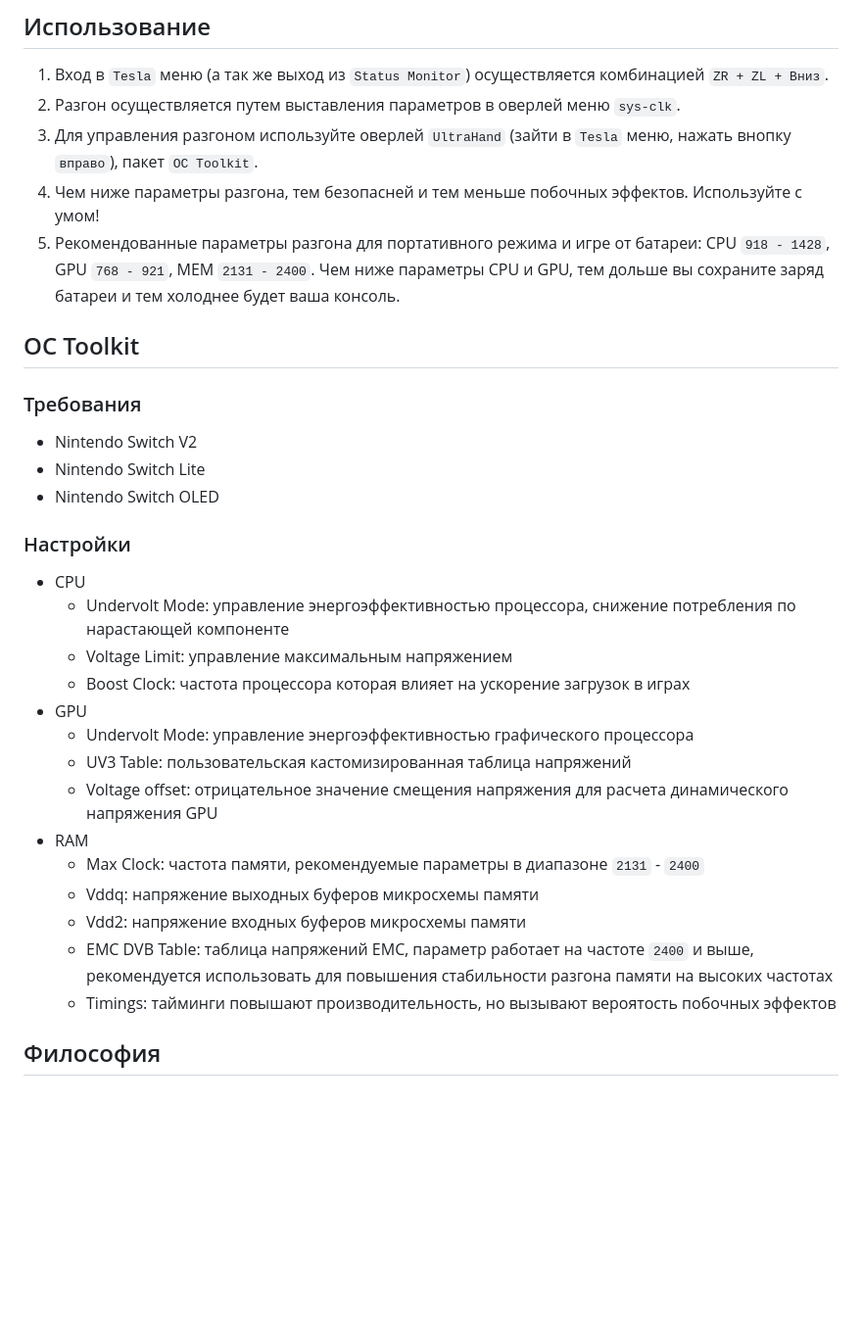
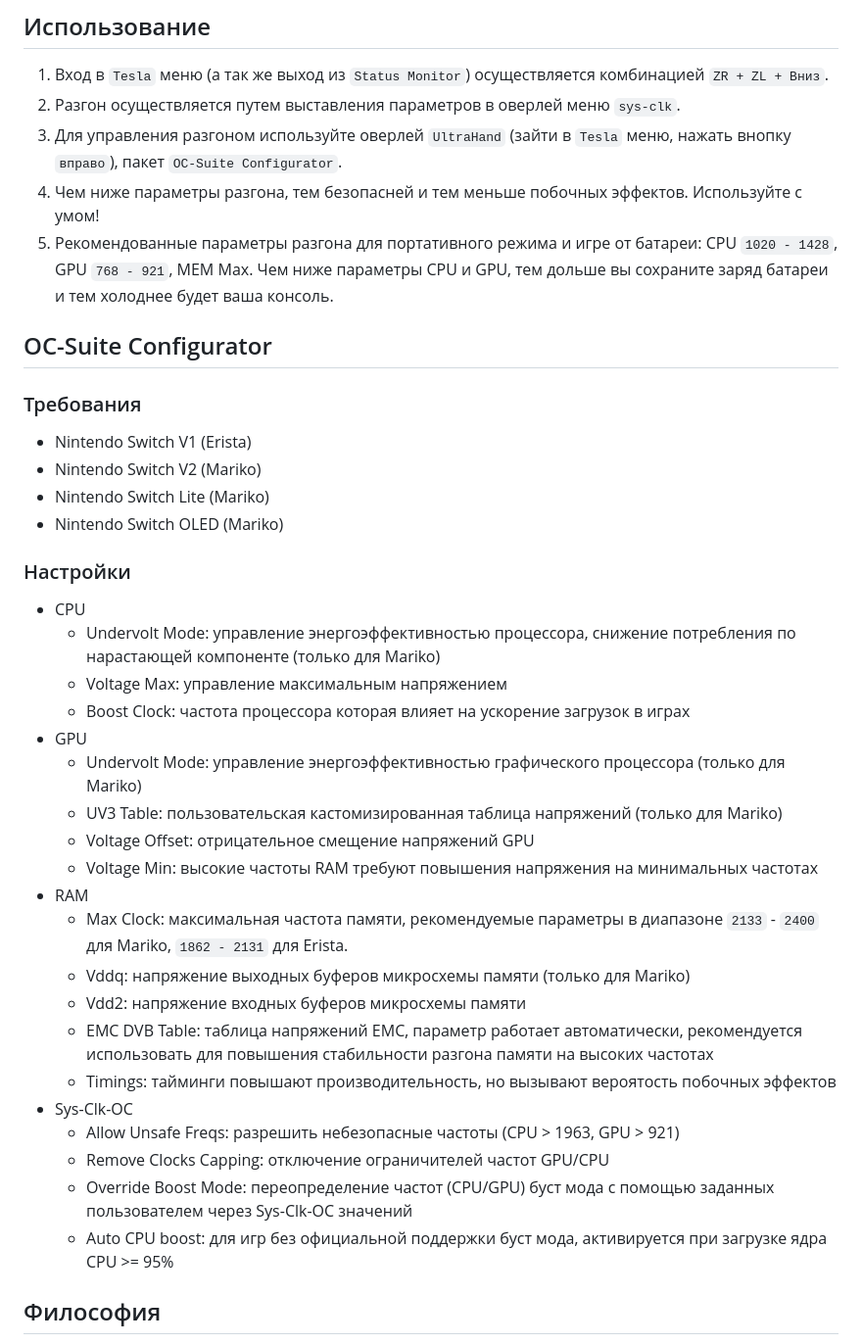
Before and after one commit to CatcherITGF/NX-Venom, a Markdown page: README-ru.md, the part around one of its changes. Shown at 98% size. Drawn GitHub-style; blank space fills up the shorter version.

```diff
--- a/README-ru.md
+++ b/README-ru.md
@@ -21,34 +21,41 @@
 
 1. Вход в `Tesla` меню (а так же выход из `Status Monitor`) осуществляется комбинацией `ZR + ZL + Вниз`.
 2. Разгон осуществляется путем выставления параметров в оверлей меню `sys-clk`.
-3. Для управления разгоном используйте оверлей `UltraHand` (зайти в `Tesla` меню, нажать внопку `вправо`), пакет `OC Toolkit`.
+3. Для управления разгоном используйте оверлей `UltraHand` (зайти в `Tesla` меню, нажать внопку `вправо`), пакет `OC-Suite Configurator`.
 4. Чем ниже параметры разгона, тем безопасней и тем меньше побочных эффектов. Используйте с умом!
-5. Рекомендованные параметры разгона для портативного режима и игре от батареи: CPU `918 - 1428`, GPU `768 - 921`, MEM `2131 - 2400`. Чем ниже параметры CPU и GPU, тем дольше вы сохраните заряд батареи и тем холоднее будет ваша консоль.
+5. Рекомендованные параметры разгона для портативного режима и игре от батареи: CPU `1020 - 1428`, GPU `768 - 921`, MEM Max. Чем ниже параметры CPU и GPU, тем дольше вы сохраните заряд батареи и тем холоднее будет ваша консоль.
 
-## OC Toolkit
+## OC-Suite Configurator
 
 ### Требования
 
-- Nintendo Switch V2
-- Nintendo Switch Lite
-- Nintendo Switch OLED
+- Nintendo Switch V1 (Erista)
+- Nintendo Switch V2 (Mariko)
+- Nintendo Switch Lite (Mariko)
+- Nintendo Switch OLED (Mariko)
 
 ### Настройки
 
 * CPU
-  * Undervolt Mode: управление энергоэффективностью процессора, снижение потребления по нарастающей компоненте
-  * Voltage Limit: управление максимальным напряжением
+  * Undervolt Mode: управление энергоэффективностью процессора, снижение потребления по нарастающей компоненте (только для Mariko)
+  * Voltage Max: управление максимальным напряжением
   * Boost Clock: частота процессора которая влияет на ускорение загрузок в играх
 * GPU
-  * Undervolt Mode: управление энергоэффективностью графического процессора
-  * UV3 Table: пользовательская кастомизированная таблица напряжений
-  * Voltage offset: отрицательное значение смещения напряжения для расчета динамического напряжения GPU
+  * Undervolt Mode: управление энергоэффективностью графического процессора (только для Mariko)
+  * UV3 Table: пользовательская кастомизированная таблица напряжений (только для Mariko)
+  * Voltage Offset: отрицательное смещение напряжений GPU
+  * Voltage Min: высокие частоты RAM требуют повышения напряжения на минимальных частотах
 * RAM
-  * Max Clock: частота памяти, рекомендуемые параметры в диапазоне `2131` - `2400`
-  * Vddq: напряжение выходных буферов микросхемы памяти
+  * Max Clock: максимальная частота памяти, рекомендуемые параметры в диапазоне `2133` - `2400` для Mariko, `1862 - 2131` для Erista.
+  * Vddq: напряжение выходных буферов микросхемы памяти (только для Mariko)
   * Vdd2: напряжение входных буферов микросхемы памяти
-  * EMC DVB Table: таблица напряжений EMC, параметр работает на частоте `2400` и выше, рекомендуется использовать для повышения стабильности разгона памяти на высоких частотах
+  * EMC DVB Table: таблица напряжений EMC, параметр работает автоматически, рекомендуется использовать для повышения стабильности разгона памяти на высоких частотах
   * Timings: тайминги повышают производительность, но вызывают вероятость побочных эффектов
+* Sys-Clk-OC
+  * Allow Unsafe Freqs: разрешить небезопасные частоты (CPU > 1963, GPU > 921)
+  * Remove Clocks Capping: отключение ограничителей частот GPU/CPU
+  * Override Boost Mode: переопределение частот (CPU/GPU) буст мода с помощью заданных пользователем через Sys-Clk-OC значений
+  * Auto CPU boost: для игр без официальной поддержки буст мода, активируется при загрузке ядра CPU >= 95%
 
 ## Философия
 
```
Also changed, not shown: other parts of README-ru.md (+2 -2 lines), README.md (+21 -14 lines).
